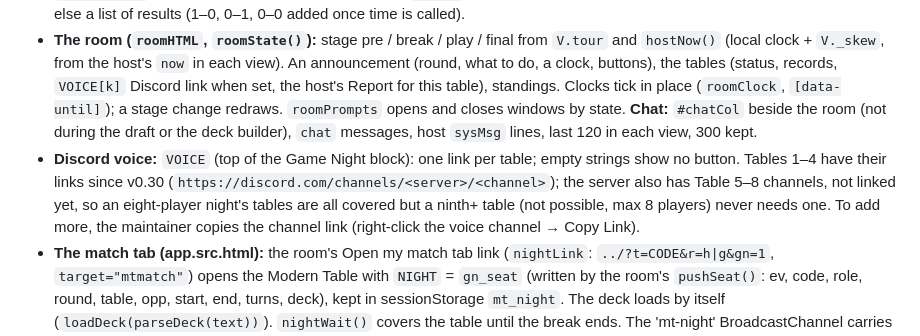
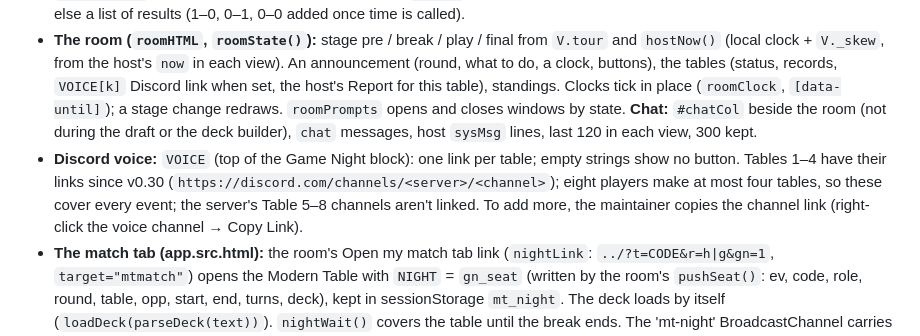
Before and after one commit to modern-table/modern-table.github.io, a Markdown page: CLAUDE.md, the part around the change. GitHub-like rendering.

Commit message:
CLAUDE.md: clearer note on the voice links
Co-Authored-By: Claude Opus 5.5 <noreply@anthropic.com>
Claude-Session: https://claude.ai/code/session_01ES5zirpucC1a4t3ttrTNGJ

```diff
--- a/CLAUDE.md
+++ b/CLAUDE.md
@@ -274,6 +274,6 @@ Ben's design (2026-11-11). `night/` (Game Night, navy) is the Modern Table's top
 - **Rounds:** `startRound()` (host's Pair round 1) and, when every result of a round is in, `roomTick()` push `newRound()`: `pairRound()` (Swiss, rematches avoided, standings order after round 1) with `brkEnd` = now + `BREAK_MS` (3 min) and `end` = `brkEnd` + `ROUND_MS` (50 min). `roundNote` posts the pairings to the chat. At `end` with tables still open: `rd.called`, and the host's window (`openTurns`) sends `turns` yes|no (host only). `?gnfast=1` (tests): 6 s break, 90 s rounds, 8 s to confirm.
 - **Results:** a player sends `confirm` {r, k, res:[a,b]} (a = the table's host side, the table's p1). `t.pend = {at, v:{a,b}}`; when both sides match, `t.res`. 30 s (`CONFIRM_MS`) after the first confirmation without agreement: `t.disp`, a chat line and a toast for the host, whose `settle` (host only, `openSettle`) submits it. The old `result` message is gone. Players get `openConfirm`: the table's result (from the match tab, `TABRES`) or the opponent's report prefilled with Confirm / That's not right, else a list of results (1–0, 0–1, 0–0 added once time is called).
 - **The room (`roomHTML`, `roomState()`):** stage pre / break / play / final from `V.tour` and `hostNow()` (local clock + `V._skew`, from the host's `now` in each view). An announcement (round, what to do, a clock, buttons), the tables (status, records, `VOICE[k]` Discord link when set, the host's Report for this table), standings. Clocks tick in place (`roomClock`, `[data-until]`); a stage change redraws. `roomPrompts` opens and closes windows by state. **Chat:** `#chatCol` beside the room (not during the draft or the deck builder), `chat` messages, host `sysMsg` lines, last 120 in each view, 300 kept.
-- **Discord voice:** `VOICE` (top of the Game Night block): one link per table; empty strings show no button. Tables 1–4 have their links since v0.30 (`https://discord.com/channels/<server>/<channel>`); the server also has Table 5–8 channels, not linked yet, so an eight-player night's tables are all covered but a ninth+ table (not possible, max 8 players) never needs one. To add more, the maintainer copies the channel link (right-click the voice channel → Copy Link).
+- **Discord voice:** `VOICE` (top of the Game Night block): one link per table; empty strings show no button. Tables 1–4 have their links since v0.30 (`https://discord.com/channels/<server>/<channel>`); eight players make at most four tables, so these cover every event; the server's Table 5–8 channels aren't linked. To add more, the maintainer copies the channel link (right-click the voice channel → Copy Link).
 - **The match tab (app.src.html):** the room's Open my match tab link (`nightLink`: `../?t=CODE&r=h|g&gn=1`, `target="mtmatch"`) opens the Modern Table with `NIGHT` = `gn_seat` (written by the room's `pushSeat()`: ev, code, role, round, table, opp, start, end, turns, deck), kept in sessionStorage `mt_night`. The deck loads by itself (`loadDeck(parseDeck(text))`). `nightWait()` covers the table until the break ends. The 'mt-night' BroadcastChannel carries `ping`/`pong` (the room shows whether the tab is open), `seat` (a new table code → `nightMove`: the tab reloads itself at the next table, no click needed; same code → the host's turns call) and `res` (sent by `nightResult` 2 s after `matchDone()`, as [p1, p2] wins). The clock: on the table's p1 side `t.end = NIGHT.end` (no 50:00 of its own); at time (mid-game or between games) `t.hostq` waits for the host's call (v4.121, Ben): yes → time is enforced: mid-game `t.ext` (the active player's turn is turn 0, five more, then "Is there a winner?"), between games the match ends on the score; no → no enforcement, `t.untimed` (the match plays out). `t.note` carries the call to both players, who get a Time in round notice (`mtPrompts`, `G.mtNoteShown`).
 - **Tests:** `night/` with a local PeerServer and `?peerhost=127.0.0.1:9000&peersecure=0&gnfast=1`; one browser context per player (separate storage), the match tab opened from `[data-matchtab]` in the same context (BroadcastChannel). `window.__D.sync` is exposed for tests. A four-player run (lock-in, break, match tabs, a table result from the match tab, a dispute settled by the host, time with the host's turns call, the tabs moving to round 2, chat, final standings with decks) passed on 2026-11-11.
```
